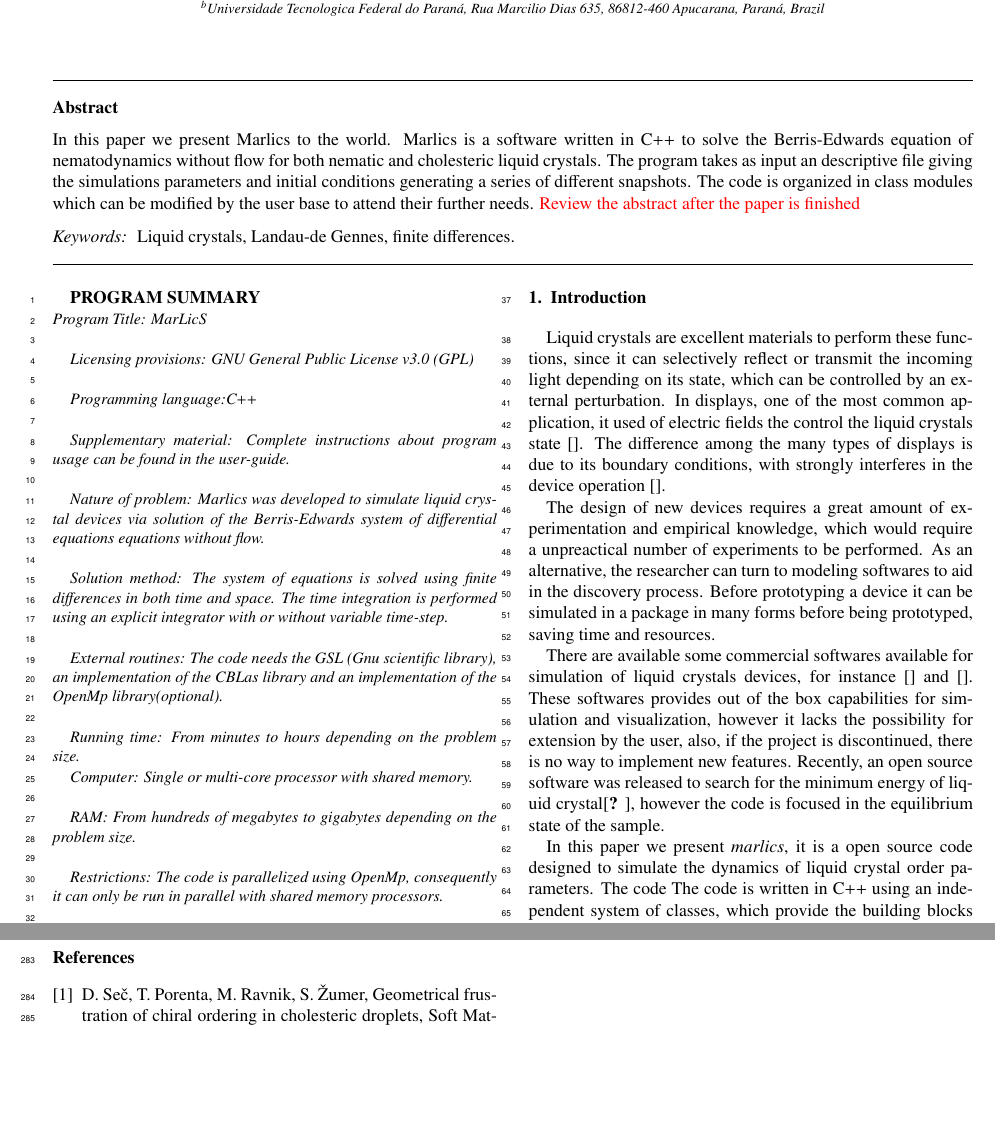
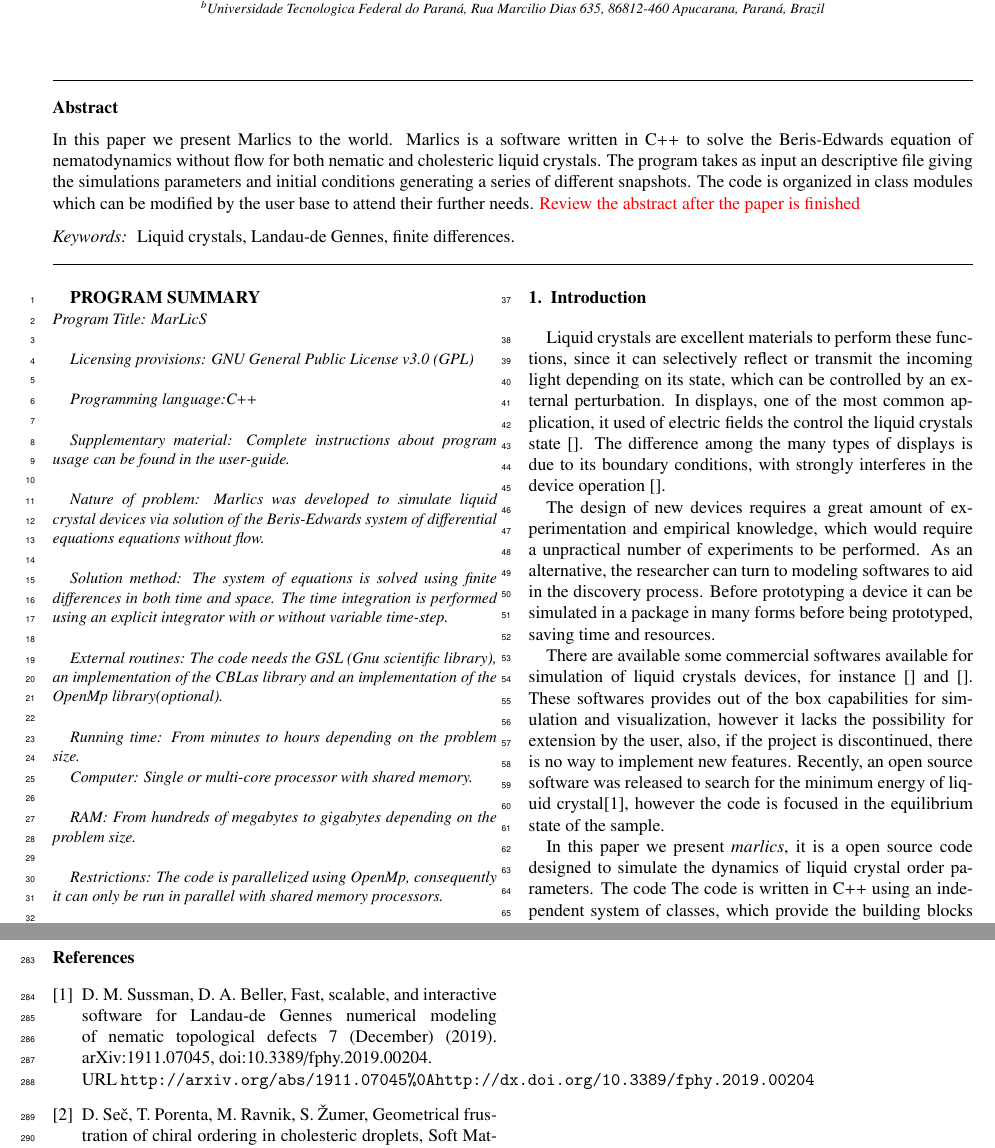
Before and after one commit to Belanji/marlics_art, a LaTeX paper (marlics.tex, which reads marlics.bib): two parts of pages 1 and 8 of 8, joined at a grey line, cut so that both start at the same text, the shorter picture padded with empty space. Compiled offline with pdfLaTeX.

Commit message:
Some iterations

```diff
--- a/marlics.bib
+++ b/marlics.bib
@@ -85,3 +85,11 @@ title = {{Geometrical frustration of chiral ordering in cholesteric droplets}},
 volume = {8},
 year = {2012}
 }
+
+
+@article{Sussman2019,
+abstract = {Numerical modeling of nematic liquid crystals using the tensorial Landau-de Gennes (LdG) theory provides detailed insights into the structure and energetics of the enormous variety of possible topological defect configurations that may arise when the liquid crystal is in contact with colloidal inclusions or structured boundaries. However, these methods can be computationally expensive, making it challenging to predict (meta)stable configurations involving several colloidal particles, and they are often restricted to system sizes well below the experimental scale. Here we present an open-source software package that exploits the embarrassingly parallel structure of the lattice discretization of the LdG approach. Our implementation, combining CUDA/C++ and OpenMPI, allows users to accelerate simulations using both CPU and GPU resources in either single- or multiple-core configurations. We make use of an efficient minimization algorithm, the Fast Inertial Relaxation Engine (FIRE) method, that is well-suited to large-scale parallelization, requiring little additional memory or computational cost while offering performance competitive with other commonly used methods. In multi-core operation we are able to scale simulations up to supra-micron length scales of experimental relevance, and in single-core operation the simulation package includes a user-friendly GUI environment for rapid prototyping of interfacial features and the multifarious defect states they can promote. To demonstrate this software package, we examine in detail the competition between curvilinear disclinations and point-like hedgehog defects as size scale, material properties, and geometric features are varied. We also study the effects of an interface patterned with an array of topological point-defects.},
+archivePrefix = {arXiv},
+arxivId = {1911.07045},
+author = {Sussman, Daniel M. and Beller, Daniel A.},
+doi = {10.3389/fphy.2019.00204},
@@ -87,0 +100,6 @@ year = {2012}
+number = {December},
+title = {{Fast, scalable, and interactive software for Landau-de Gennes numerical modeling of nematic topological defects}},
+url = {http://arxiv.org/abs/1911.07045{\%}0Ahttp://dx.doi.org/10.3389/fphy.2019.00204},
+volume = {7},
+year = {2019}
+}
--- a/marlics.tex
+++ b/marlics.tex
@@ -139,7 +139,7 @@ Brazil}
 
 \begin{abstract}
   In this paper we present Marlics to the world. Marlics is a software
-  written in C++ to solve the Berris-Edwards equation of
+  written in C++ to solve the Beris-Edwards equation of
   nematodynamics without flow for both nematic and cholesteric liquid
   crystals. The program takes as input an descriptive file giving the
   simulations parameters and initial conditions generating a series of
@@ -178,7 +178,7 @@ Liquid crystals \sep Landau-de Gennes \sep finite differences.
 {\em Supplementary material: Complete instructions about program usage can be found in the user-guide. }\\
   % Fill in if necessary, otherwise leave out.
 
-{\em Nature of problem: Marlics was developed to simulate liquid crystal devices via solution of the Berris-Edwards system of differential equations equations without flow.}\\
+{\em Nature of problem: Marlics was developed to simulate liquid crystal devices via solution of the Beris-Edwards system of differential equations equations without flow.}\\
 % Describe the nature of the problem here. \\
 
 {\em Solution method:  The system of equations is solved using finite differences in both time and space. The time integration is performed using an explicit integrator with or without variable time-step.}\\
@@ -217,7 +217,7 @@ difference among the many types of displays is due to its boundary
 conditions, with strongly interferes in the device operation \cite{}.
 
 The design of new devices requires a great amount of experimentation
-and empirical knowledge, which would require a unpreactical number of
+and empirical knowledge, which would require a unpractical number of
 experiments to be performed. As an alternative, the researcher can
 turn to modeling softwares to aid in the discovery process. Before
 prototyping a device it can be simulated in a package in many forms
@@ -229,7 +229,7 @@ softwares provides out of the box capabilities for simulation and
 visualization, however it lacks the possibility for extension by the
 user, also, if the project is discontinued, there is no way to
 implement new features. Recently, an open source software was released
-to search for the minimum energy of liquid crystal\cite{Beller_arxiv},
+to search for the minimum energy of liquid crystal\cite{Sussman2019},
 however the code is focused in the equilibrium state of the sample.
 
 In this paper we present \textit{marlics}, it is a open source code
```
Also changed, not shown: marlics.bib (4 more changed lines).
